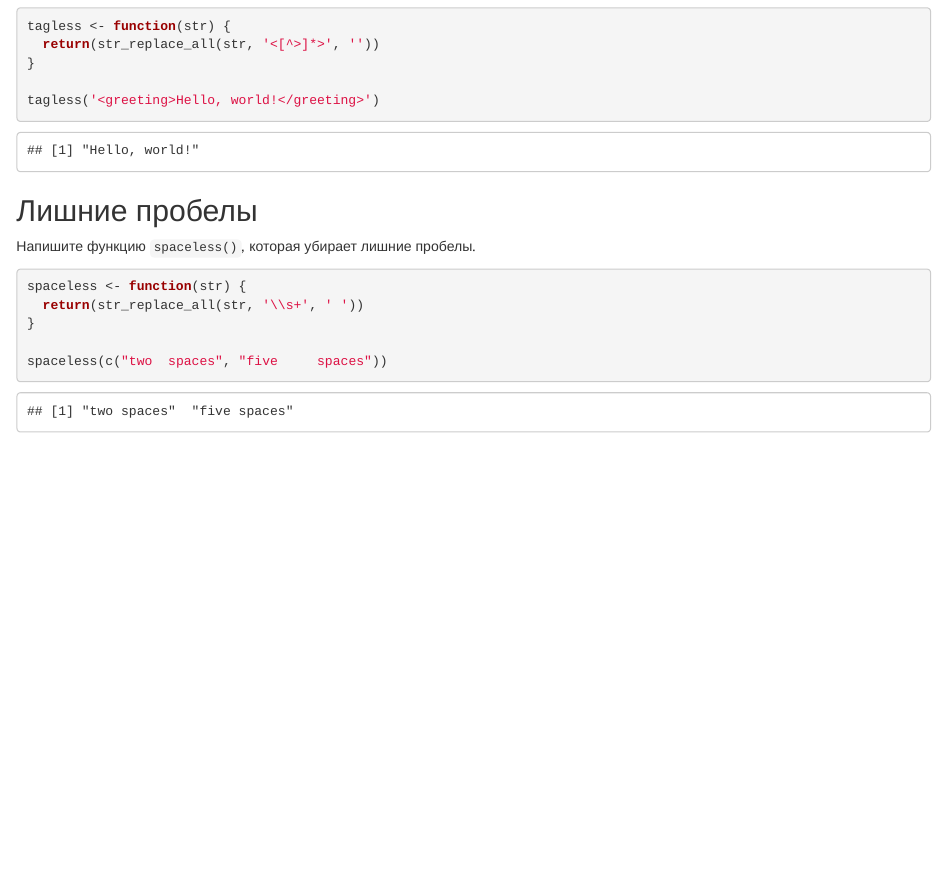
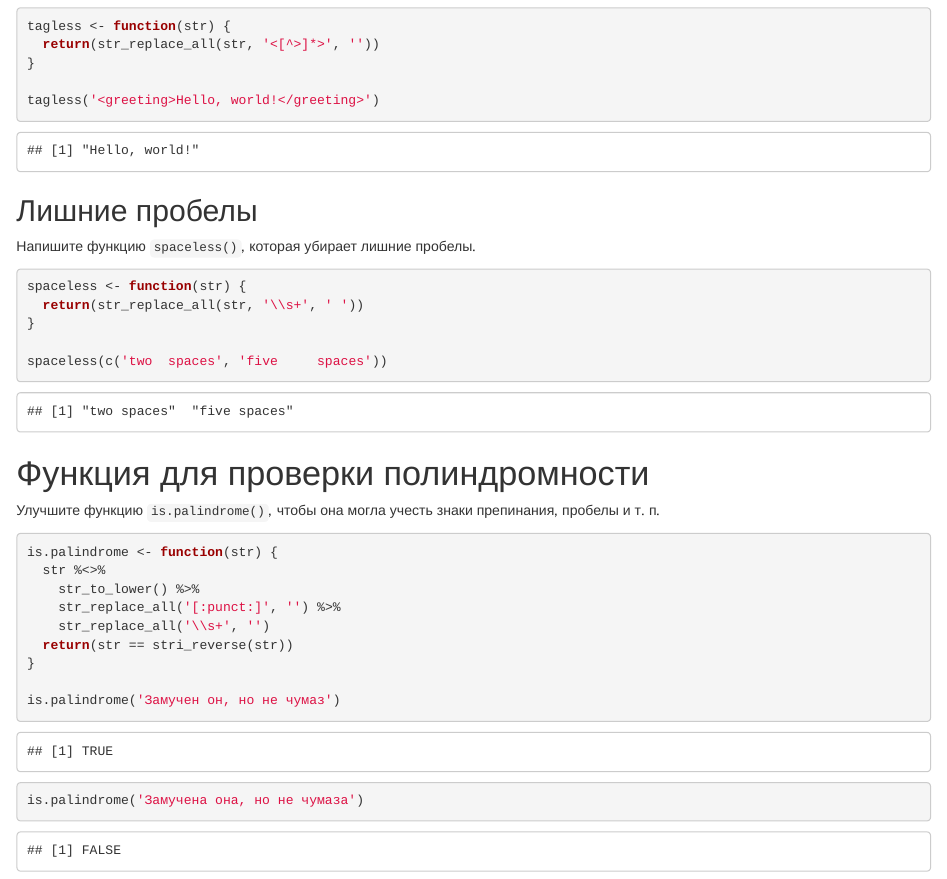
Before and after one commit to ivaninkv/texts, an R Markdown document (text2vector_2.Rmd): the page in a window 1100 px wide, from 460 px down. Rendered offline with R 4.5, knitr and Pandoc, with nearby package versions; both versions are drawn in the output format of the newer one.

Commit message:
second continue

````diff
--- a/text2vector_2.Rmd
+++ b/text2vector_2.Rmd
@@ -3,9 +3,9 @@ title: "От вектора к текстам в R"
 author: "Konstantin Ivanin"
 date: '25 сентября 2017 г '
 output:
+  html_document: default
   pdf_document:
     latex_engine: xelatex
-  html_document: default
 mainfont: Ubuntu
 ---
 
@@ -38,5 +38,20 @@ spaceless <- function(str) {
   return(str_replace_all(str, '\\s+', ' '))
 }
 
-spaceless(c("two  spaces", "five     spaces"))
+spaceless(c('two  spaces', 'five     spaces'))
 ```
+
+# Функция для проверки полиндромности
+Улучшите функцию `is.palindrome()`, чтобы она могла учесть знаки препинания, пробелы и т. п.
+```{r}
+is.palindrome <- function(str) {
+  str %<>%
+    str_to_lower() %>%
+    str_replace_all('[:punct:]', '') %>%
+    str_replace_all('\\s+', '')
+  return(str == stri_reverse(str))
+}
+
+is.palindrome('Замучен он, но не чумаз')
+is.palindrome('Замучена она, но не чумаза')
+```
````
Also changed, not shown: text2vector_1.Rmd (+3 -3 lines), text2vector_2.html, text2vector_2.pdf.
